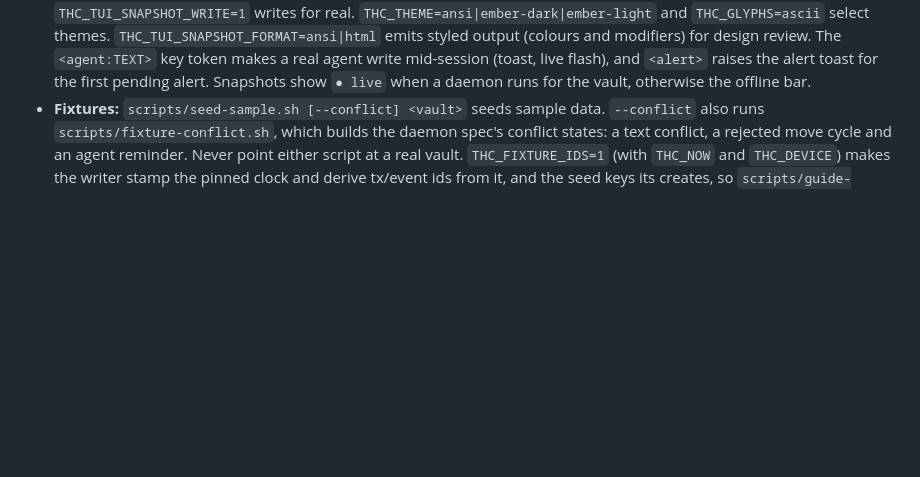
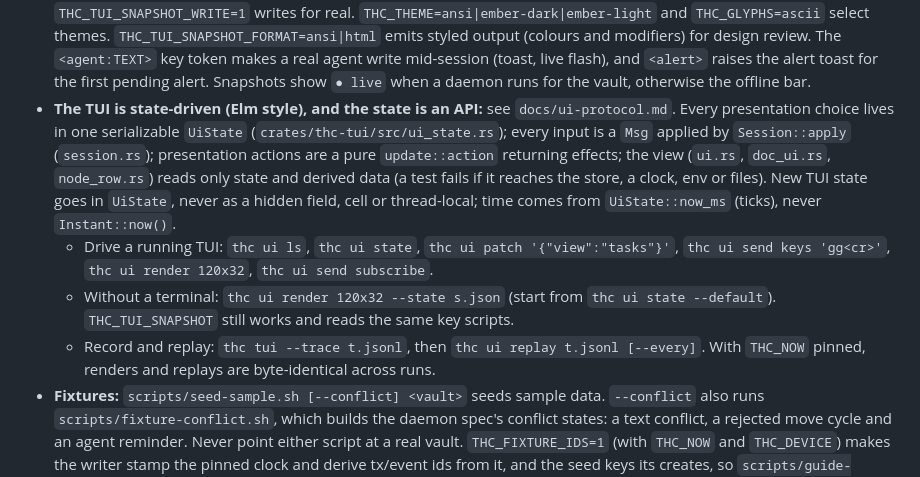
Before and after one commit to brancusi/thought-control, a Markdown page: AGENTS.md, the part around the change. Drawn GitHub-style; blank space fills up the shorter version.

```diff
--- a/AGENTS.md
+++ b/AGENTS.md
@@ -322,6 +322,19 @@ First plan removes the gate. Agents never accept work on the human's behalf.
   The `<agent:TEXT>` key token makes a real agent write mid-session (toast, live flash), and
   `<alert>` raises the alert toast for the first pending alert. Snapshots show `● live` when a
   daemon runs for the vault, otherwise the offline bar.
+- **The TUI is state-driven (Elm style), and the state is an API:** see `docs/ui-protocol.md`.
+  Every presentation choice lives in one serializable `UiState` (`crates/thc-tui/src/ui_state.rs`);
+  every input is a `Msg` applied by `Session::apply` (`session.rs`); presentation actions are a
+  pure `update::action` returning effects; the view (`ui.rs`, `doc_ui.rs`, `node_row.rs`) reads
+  only state and derived data (a test fails if it reaches the store, a clock, env or files).
+  New TUI state goes in `UiState`, never as a hidden field, cell or thread-local; time comes
+  from `UiState::now_ms` (ticks), never `Instant::now()`.
+  - Drive a running TUI: `thc ui ls`, `thc ui state`, `thc ui patch '{"view":"tasks"}'`,
+    `thc ui send keys 'gg<cr>'`, `thc ui render 120x32`, `thc ui send subscribe`.
+  - Without a terminal: `thc ui render 120x32 --state s.json` (start from `thc ui state
+    --default`). `THC_TUI_SNAPSHOT` still works and reads the same key scripts.
+  - Record and replay: `thc tui --trace t.jsonl`, then `thc ui replay t.jsonl [--every]`.
+    With `THC_NOW` pinned, renders and replays are byte-identical across runs.
 - **Fixtures:** `scripts/seed-sample.sh [--conflict] <vault>` seeds sample data. `--conflict` also
   runs `scripts/fixture-conflict.sh`, which builds the daemon spec's conflict states: a text
   conflict, a rejected move cycle and an agent reminder. Never point either script at a real vault.
```
Also changed, not shown: docs/ui-protocol.md (added, +403 -0 lines).
